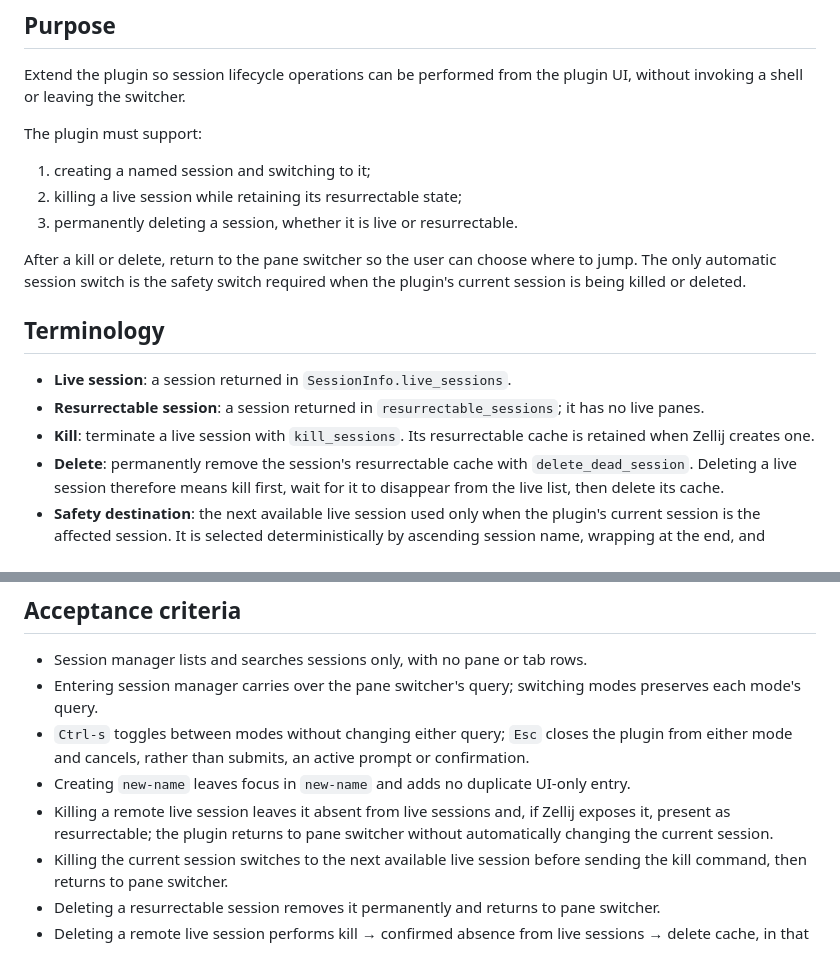
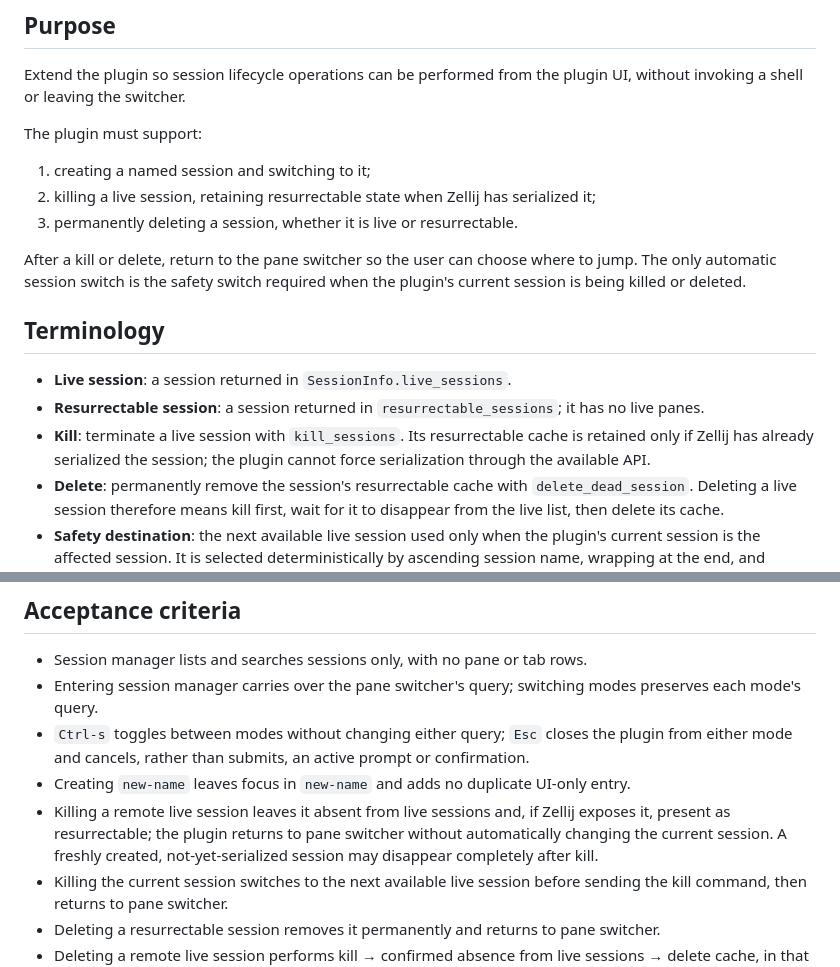
Before and after one commit to akhilsbehl/configs, a Markdown page: zellij-pane-switcher/docs/session-management.md, 2 parts joined by grey strips. Drawn GitHub-style.

```diff
--- a/zellij-pane-switcher/docs/session-management.md
+++ b/zellij-pane-switcher/docs/session-management.md
@@ -7,7 +7,7 @@ Extend the plugin so session lifecycle operations can be performed from the plug
 The plugin must support:
 
 1. creating a named session and switching to it;
-2. killing a live session while retaining its resurrectable state;
+2. killing a live session, retaining resurrectable state when Zellij has serialized it;
 3. permanently deleting a session, whether it is live or resurrectable.
 
 After a kill or delete, return to the pane switcher so the user can choose where to jump. The only automatic session switch is the safety switch required when the plugin's current session is being killed or deleted.
@@ -16,7 +16,7 @@ After a kill or delete, return to the pane switcher so the user can choose where
 
 - **Live session**: a session returned in `SessionInfo.live_sessions`.
 - **Resurrectable session**: a session returned in `resurrectable_sessions`; it has no live panes.
-- **Kill**: terminate a live session with `kill_sessions`. Its resurrectable cache is retained when Zellij creates one.
+- **Kill**: terminate a live session with `kill_sessions`. Its resurrectable cache is retained only if Zellij has already serialized the session; the plugin cannot force serialization through the available API.
 - **Delete**: permanently remove the session's resurrectable cache with `delete_dead_session`. Deleting a live session therefore means kill first, wait for it to disappear from the live list, then delete its cache.
 - **Safety destination**: the next available live session used only when the plugin's current session is the affected session. It is selected deterministically by ascending session name, wrapping at the end, and excluding the affected session.
 
@@ -133,7 +133,7 @@ While `Executing` or `WaitingForDeletion`, ignore lifecycle keys and render prog
 - Entering session manager carries over the pane switcher's query; switching modes preserves each mode's query.
 - `Ctrl-s` toggles between modes without changing either query; `Esc` closes the plugin from either mode and cancels, rather than submits, an active prompt or confirmation.
 - Creating `new-name` leaves focus in `new-name` and adds no duplicate UI-only entry.
-- Killing a remote live session leaves it absent from live sessions and, if Zellij exposes it, present as resurrectable; the plugin returns to pane switcher without automatically changing the current session.
+- Killing a remote live session leaves it absent from live sessions and, if Zellij exposes it, present as resurrectable; the plugin returns to pane switcher without automatically changing the current session. A freshly created, not-yet-serialized session may disappear completely after kill.
 - Killing the current session switches to the next available live session before sending the kill command, then returns to pane switcher.
 - Deleting a resurrectable session removes it permanently and returns to pane switcher.
 - Deleting a remote live session performs kill → confirmed absence from live sessions → delete cache, in that order, then returns to pane switcher.
```
Also changed, not shown: zellij-pane-switcher/README.md (+1 -1 lines).
